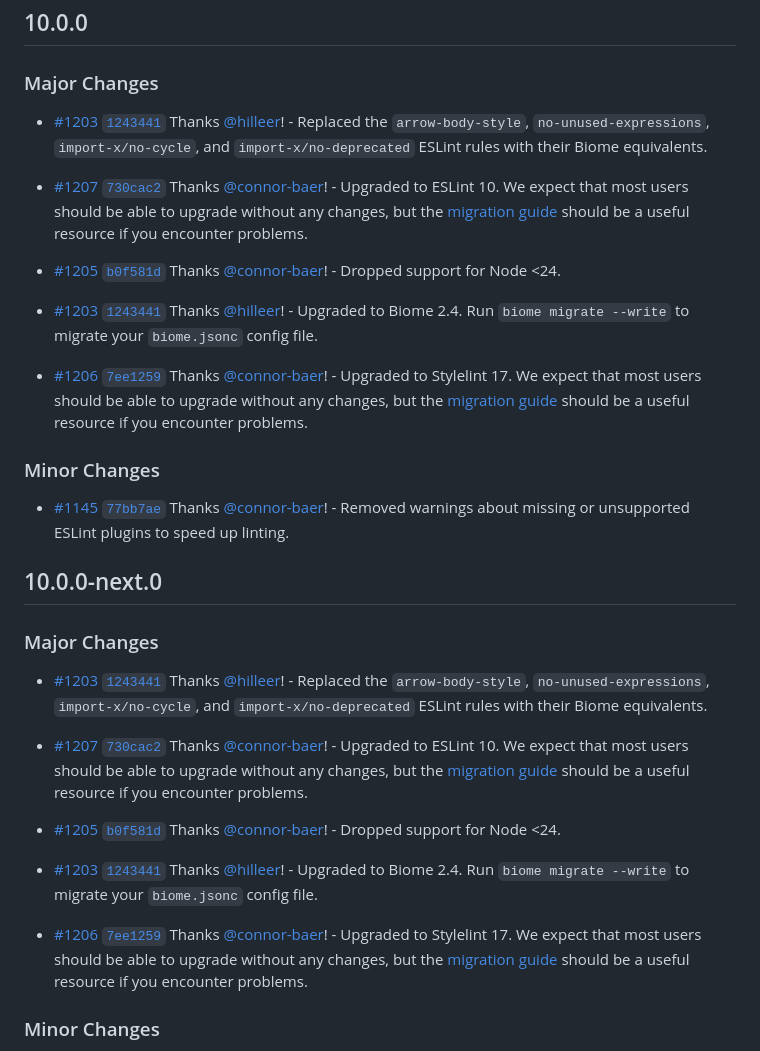
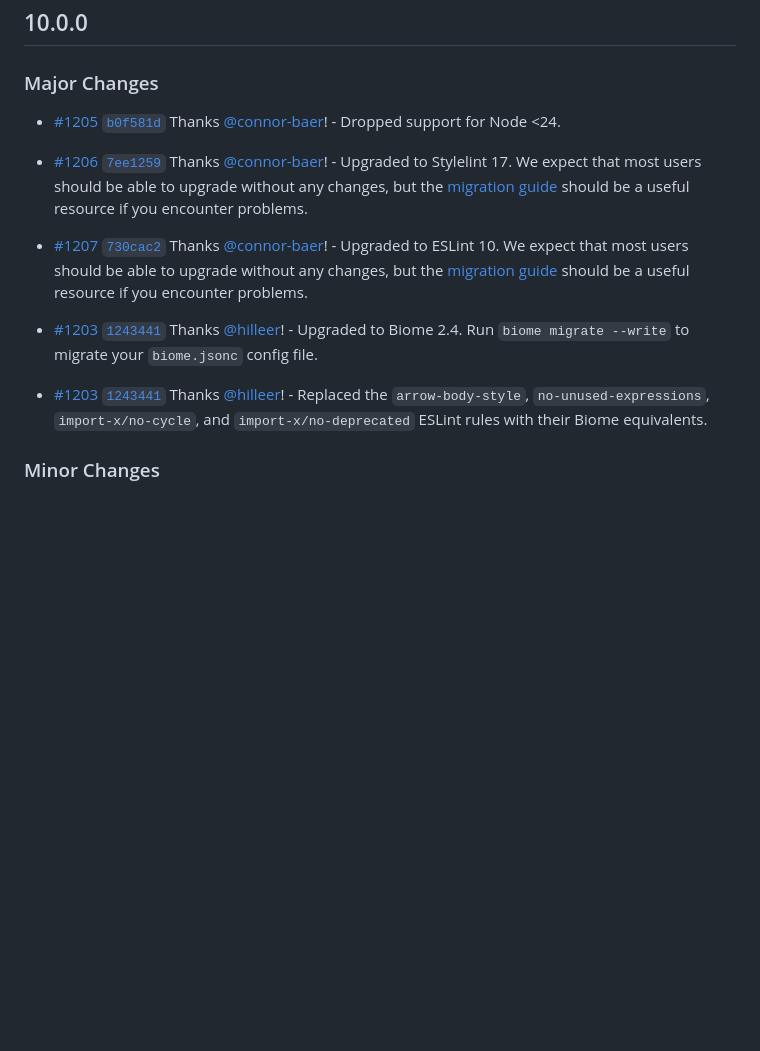
Before and after one commit to sumup-oss/foundry, a Markdown page: CHANGELOG.md, the part around the change. Drawn GitHub-style; blank space fills up the shorter version.

Commit message:
Reorder changelog

```diff
--- a/CHANGELOG.md
+++ b/CHANGELOG.md
@@ -4,33 +4,15 @@
 
 ### Major Changes
 
-- [#1203](https://github.com/sumup-oss/foundry/pull/1203) [`1243441`](https://github.com/sumup-oss/foundry/commit/12434415189720d3b3012c86ef0c57449535729c) Thanks [@hilleer](https://github.com/hilleer)! - Replaced the `arrow-body-style`, `no-unused-expressions`, `import-x/no-cycle`, and `import-x/no-deprecated` ESLint rules with their Biome equivalents.
+- [#1205](https://github.com/sumup-oss/foundry/pull/1205) [`b0f581d`](https://github.com/sumup-oss/foundry/commit/b0f581de074dff37aed14adc49d1959f2376028e) Thanks [@connor-baer](https://github.com/connor-baer)! - Dropped support for Node <24.
+
+- [#1206](https://github.com/sumup-oss/foundry/pull/1206) [`7ee1259`](https://github.com/sumup-oss/foundry/commit/7ee1259610c87ae0c2d7af9a7d4d54625febccfa) Thanks [@connor-baer](https://github.com/connor-baer)! - Upgraded to Stylelint 17. We expect that most users should be able to upgrade without any changes, but the [migration guide](https://stylelint.io/migration-guide/to-17) should be a useful resource if you encounter problems.
 
 - [#1207](https://github.com/sumup-oss/foundry/pull/1207) [`730cac2`](https://github.com/sumup-oss/foundry/commit/730cac229266ac95f54ca87b453435aa400a3f58) Thanks [@connor-baer](https://github.com/connor-baer)! - Upgraded to ESLint 10. We expect that most users should be able to upgrade without any changes, but the [migration guide](https://eslint.org/docs/latest/use/migrate-to-10.0.0) should be a useful resource if you encounter problems.
 
-- [#1205](https://github.com/sumup-oss/foundry/pull/1205) [`b0f581d`](https://github.com/sumup-oss/foundry/commit/b0f581de074dff37aed14adc49d1959f2376028e) Thanks [@connor-baer](https://github.com/connor-baer)! - Dropped support for Node <24.
-
 - [#1203](https://github.com/sumup-oss/foundry/pull/1203) [`1243441`](https://github.com/sumup-oss/foundry/commit/12434415189720d3b3012c86ef0c57449535729c) Thanks [@hilleer](https://github.com/hilleer)! - Upgraded to Biome 2.4. Run `biome migrate --write` to migrate your `biome.jsonc` config file.
 
-- [#1206](https://github.com/sumup-oss/foundry/pull/1206) [`7ee1259`](https://github.com/sumup-oss/foundry/commit/7ee1259610c87ae0c2d7af9a7d4d54625febccfa) Thanks [@connor-baer](https://github.com/connor-baer)! - Upgraded to Stylelint 17. We expect that most users should be able to upgrade without any changes, but the [migration guide](https://stylelint.io/migration-guide/to-17) should be a useful resource if you encounter problems.
-
-### Minor Changes
-
-- [#1145](https://github.com/sumup-oss/foundry/pull/1145) [`77bb7ae`](https://github.com/sumup-oss/foundry/commit/77bb7ae7c24c31784da692fb0dc2f10d44bfd66f) Thanks [@connor-baer](https://github.com/connor-baer)! - Removed warnings about missing or unsupported ESLint plugins to speed up linting.
-
-## 10.0.0-next.0
-
-### Major Changes
-
 - [#1203](https://github.com/sumup-oss/foundry/pull/1203) [`1243441`](https://github.com/sumup-oss/foundry/commit/12434415189720d3b3012c86ef0c57449535729c) Thanks [@hilleer](https://github.com/hilleer)! - Replaced the `arrow-body-style`, `no-unused-expressions`, `import-x/no-cycle`, and `import-x/no-deprecated` ESLint rules with their Biome equivalents.
-
-- [#1207](https://github.com/sumup-oss/foundry/pull/1207) [`730cac2`](https://github.com/sumup-oss/foundry/commit/730cac229266ac95f54ca87b453435aa400a3f58) Thanks [@connor-baer](https://github.com/connor-baer)! - Upgraded to ESLint 10. We expect that most users should be able to upgrade without any changes, but the [migration guide](https://eslint.org/docs/latest/use/migrate-to-10.0.0) should be a useful resource if you encounter problems.
-
-- [#1205](https://github.com/sumup-oss/foundry/pull/1205) [`b0f581d`](https://github.com/sumup-oss/foundry/commit/b0f581de074dff37aed14adc49d1959f2376028e) Thanks [@connor-baer](https://github.com/connor-baer)! - Dropped support for Node <24.
-
-- [#1203](https://github.com/sumup-oss/foundry/pull/1203) [`1243441`](https://github.com/sumup-oss/foundry/commit/12434415189720d3b3012c86ef0c57449535729c) Thanks [@hilleer](https://github.com/hilleer)! - Upgraded to Biome 2.4. Run `biome migrate --write` to migrate your `biome.jsonc` config file.
-
-- [#1206](https://github.com/sumup-oss/foundry/pull/1206) [`7ee1259`](https://github.com/sumup-oss/foundry/commit/7ee1259610c87ae0c2d7af9a7d4d54625febccfa) Thanks [@connor-baer](https://github.com/connor-baer)! - Upgraded to Stylelint 17. We expect that most users should be able to upgrade without any changes, but the [migration guide](https://stylelint.io/migration-guide/to-17) should be a useful resource if you encounter problems.
 
 ### Minor Changes
 
```
